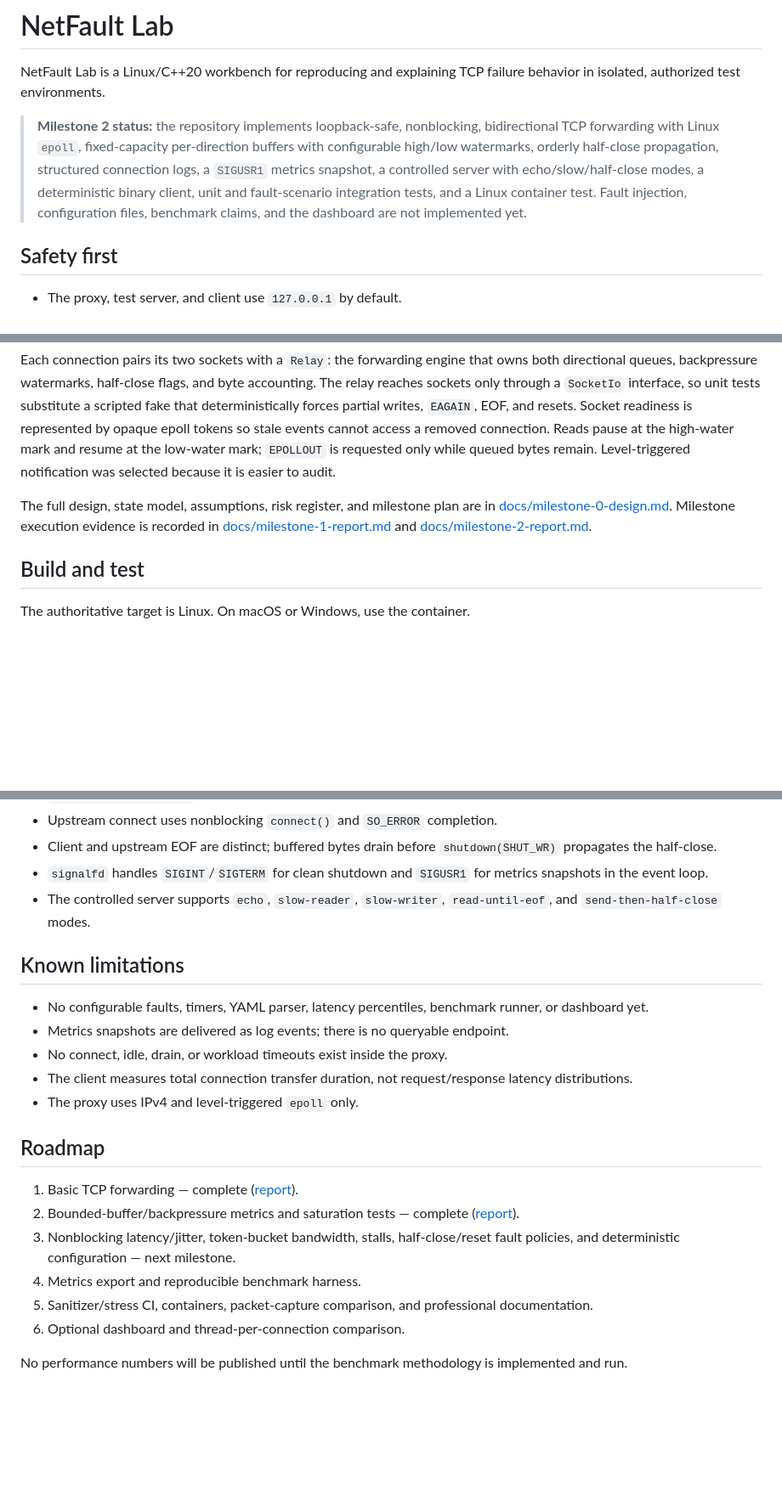
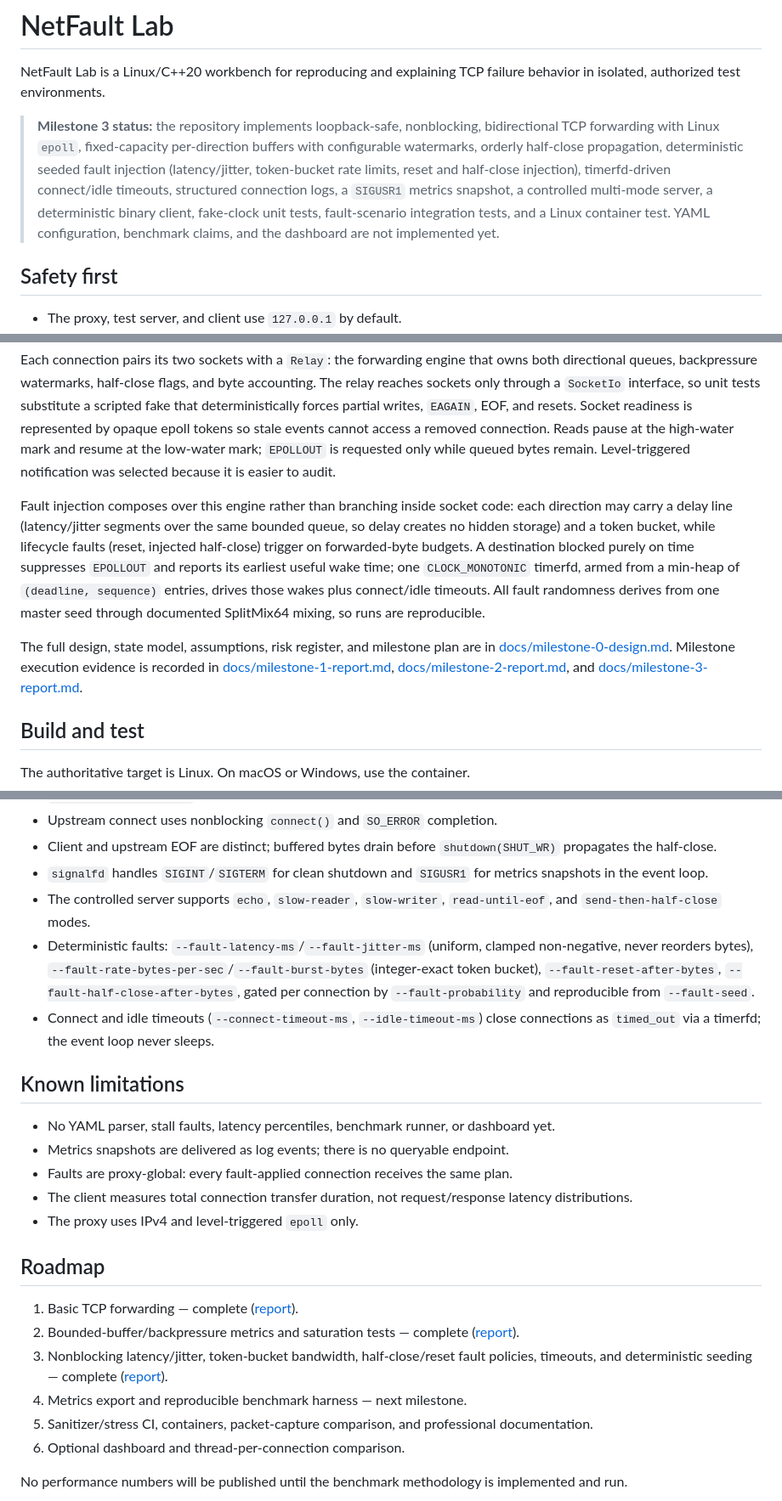
Before and after one commit to brianlo06/netfault-lab, a Markdown page: README.md, 3 parts joined by grey strips. Shown at 85% size. GitHub-like rendering; blank space fills up the shorter version.

```diff
--- a/README.md
+++ b/README.md
@@ -2,7 +2,7 @@
 
 NetFault Lab is a Linux/C++20 workbench for reproducing and explaining TCP failure behavior in isolated, authorized test environments.
 
-> **Milestone 2 status:** the repository implements loopback-safe, nonblocking, bidirectional TCP forwarding with Linux `epoll`, fixed-capacity per-direction buffers with configurable high/low watermarks, orderly half-close propagation, structured connection logs, a `SIGUSR1` metrics snapshot, a controlled server with echo/slow/half-close modes, a deterministic binary client, unit and fault-scenario integration tests, and a Linux container test. Fault injection, configuration files, benchmark claims, and the dashboard are not implemented yet.
+> **Milestone 3 status:** the repository implements loopback-safe, nonblocking, bidirectional TCP forwarding with Linux `epoll`, fixed-capacity per-direction buffers with configurable watermarks, orderly half-close propagation, deterministic seeded fault injection (latency/jitter, token-bucket rate limits, reset and half-close injection), timerfd-driven connect/idle timeouts, structured connection logs, a `SIGUSR1` metrics snapshot, a controlled multi-mode server, a deterministic binary client, fake-clock unit tests, fault-scenario integration tests, and a Linux container test. YAML configuration, benchmark claims, and the dashboard are not implemented yet.
 
 ## Safety first
 
@@ -27,7 +27,9 @@ flowchart LR
 
 Each connection pairs its two sockets with a `Relay`: the forwarding engine that owns both directional queues, backpressure watermarks, half-close flags, and byte accounting. The relay reaches sockets only through a `SocketIo` interface, so unit tests substitute a scripted fake that deterministically forces partial writes, `EAGAIN`, EOF, and resets. Socket readiness is represented by opaque epoll tokens so stale events cannot access a removed connection. Reads pause at the high-water mark and resume at the low-water mark; `EPOLLOUT` is requested only while queued bytes remain. Level-triggered notification was selected because it is easier to audit.
 
-The full design, state model, assumptions, risk register, and milestone plan are in [docs/milestone-0-design.md](docs/milestone-0-design.md). Milestone execution evidence is recorded in [docs/milestone-1-report.md](docs/milestone-1-report.md) and [docs/milestone-2-report.md](docs/milestone-2-report.md).
+Fault injection composes over this engine rather than branching inside socket code: each direction may carry a delay line (latency/jitter segments over the same bounded queue, so delay creates no hidden storage) and a token bucket, while lifecycle faults (reset, injected half-close) trigger on forwarded-byte budgets. A destination blocked purely on time suppresses `EPOLLOUT` and reports its earliest useful wake time; one `CLOCK_MONOTONIC` timerfd, armed from a min-heap of `(deadline, sequence)` entries, drives those wakes plus connect/idle timeouts. All fault randomness derives from one master seed through documented SplitMix64 mixing, so runs are reproducible.
+
+The full design, state model, assumptions, risk register, and milestone plan are in [docs/milestone-0-design.md](docs/milestone-0-design.md). Milestone execution evidence is recorded in [docs/milestone-1-report.md](docs/milestone-1-report.md), [docs/milestone-2-report.md](docs/milestone-2-report.md), and [docs/milestone-3-report.md](docs/milestone-3-report.md).
 
 ## Build and test
 
@@ -83,12 +87,14 @@ To observe backpressure, run the server with `--mode slow-reader --delay-ms 2 --
 - Client and upstream EOF are distinct; buffered bytes drain before `shutdown(SHUT_WR)` propagates the half-close.
 - `signalfd` handles `SIGINT`/`SIGTERM` for clean shutdown and `SIGUSR1` for metrics snapshots in the event loop.
 - The controlled server supports `echo`, `slow-reader`, `slow-writer`, `read-until-eof`, and `send-then-half-close` modes.
+- Deterministic faults: `--fault-latency-ms`/`--fault-jitter-ms` (uniform, clamped non-negative, never reorders bytes), `--fault-rate-bytes-per-sec`/`--fault-burst-bytes` (integer-exact token bucket), `--fault-reset-after-bytes`, `--fault-half-close-after-bytes`, gated per connection by `--fault-probability` and reproducible from `--fault-seed`.
+- Connect and idle timeouts (`--connect-timeout-ms`, `--idle-timeout-ms`) close connections as `timed_out` via a timerfd; the event loop never sleeps.
 
 ## Known limitations
 
-- No configurable faults, timers, YAML parser, latency percentiles, benchmark runner, or dashboard yet.
+- No YAML parser, stall faults, latency percentiles, benchmark runner, or dashboard yet.
 - Metrics snapshots are delivered as log events; there is no queryable endpoint.
-- No connect, idle, drain, or workload timeouts exist inside the proxy.
+- Faults are proxy-global: every fault-applied connection receives the same plan.
 - The client measures total connection transfer duration, not request/response latency distributions.
 - The proxy uses IPv4 and level-triggered `epoll` only.
 
@@ -96,8 +102,8 @@ To observe backpressure, run the server with `--mode slow-reader --delay-ms 2 --
 
 1. Basic TCP forwarding — complete ([report](docs/milestone-1-report.md)).
 2. Bounded-buffer/backpressure metrics and saturation tests — complete ([report](docs/milestone-2-report.md)).
-3. Nonblocking latency/jitter, token-bucket bandwidth, stalls, half-close/reset fault policies, and deterministic configuration — next milestone.
-4. Metrics export and reproducible benchmark harness.
+3. Nonblocking latency/jitter, token-bucket bandwidth, half-close/reset fault policies, timeouts, and deterministic seeding — complete ([report](docs/milestone-3-report.md)).
+4. Metrics export and reproducible benchmark harness — next milestone.
 5. Sanitizer/stress CI, containers, packet-capture comparison, and professional documentation.
 6. Optional dashboard and thread-per-connection comparison.
 
```
Also changed, not shown: other parts of README.md (+2 -0 lines), docs/milestone-3-report.md (added, +81 -0 lines).
